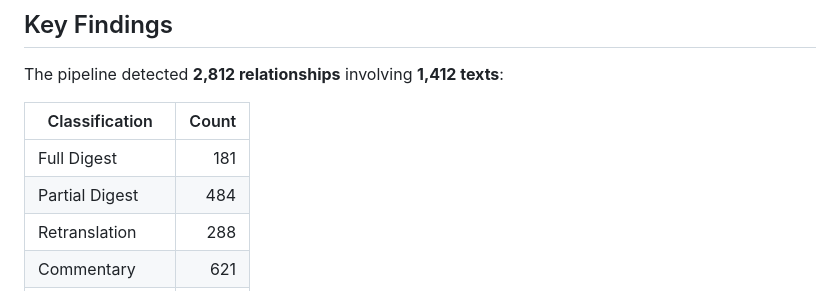
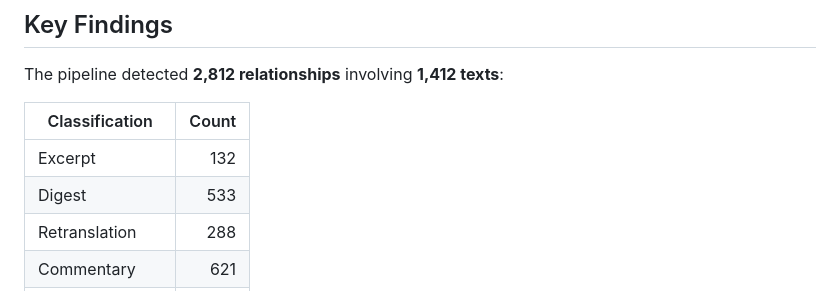
Before and after one commit to dangerzig/taisho-canon, a Markdown page: README.md, the part around the change. Rendered like a GitHub page.

Commit message:
Update README terminology: Full Digest/Partial Digest → Excerpt/Digest
Align with revised classification labels (excerpt ≥80%, digest 30–80%)
and updated counts (132 excerpts, 533 digests).

Co-Authored-By: Claude Opus 4.6 <noreply@anthropic.com>

```diff
--- a/README.md
+++ b/README.md
@@ -96,8 +96,8 @@ The pipeline detected **2,812 relationships** involving **1,412 texts**:
 
 | Classification | Count |
 |----------------|------:|
-| Full Digest | 181 |
-| Partial Digest | 484 |
+| Excerpt | 132 |
+| Digest | 533 |
 | Retranslation | 288 |
 | Commentary | 621 |
 | Shared Tradition | 1,238 |
```
